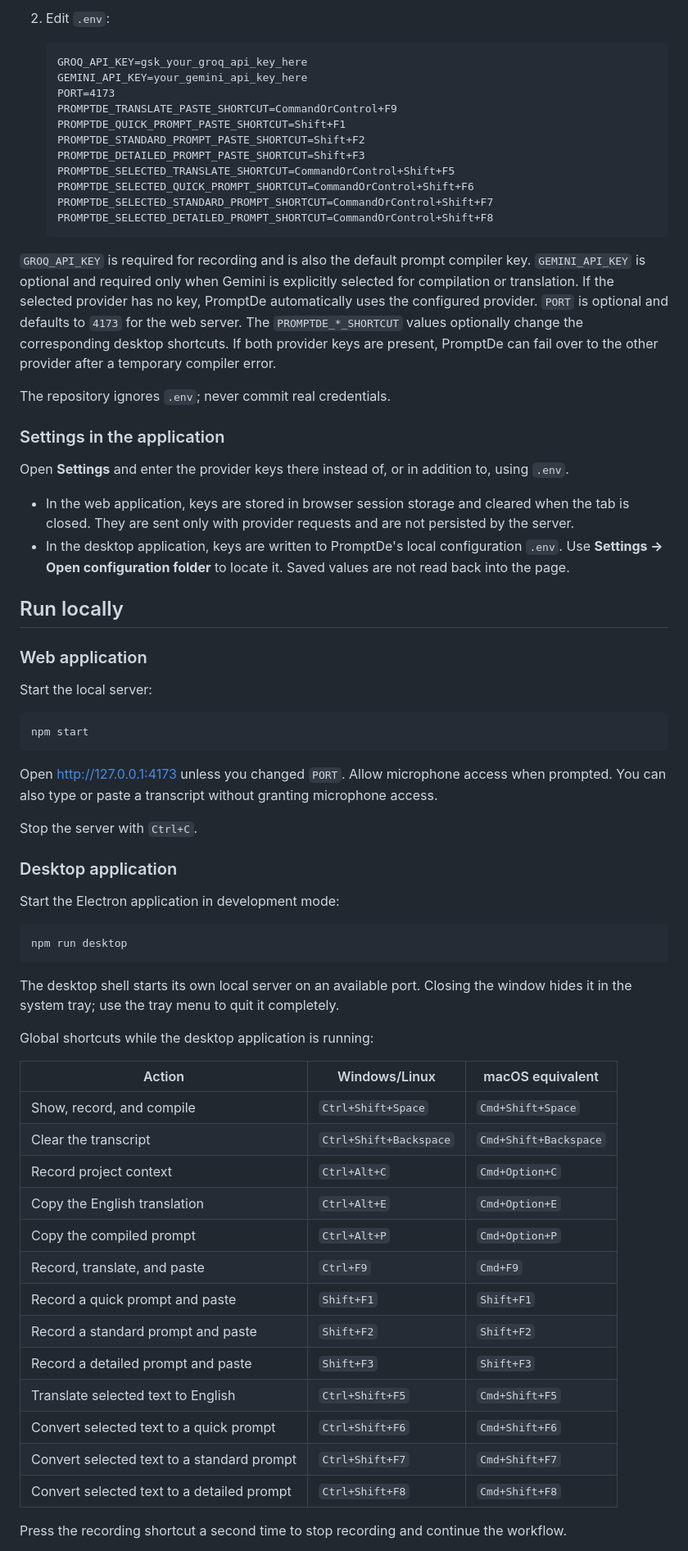
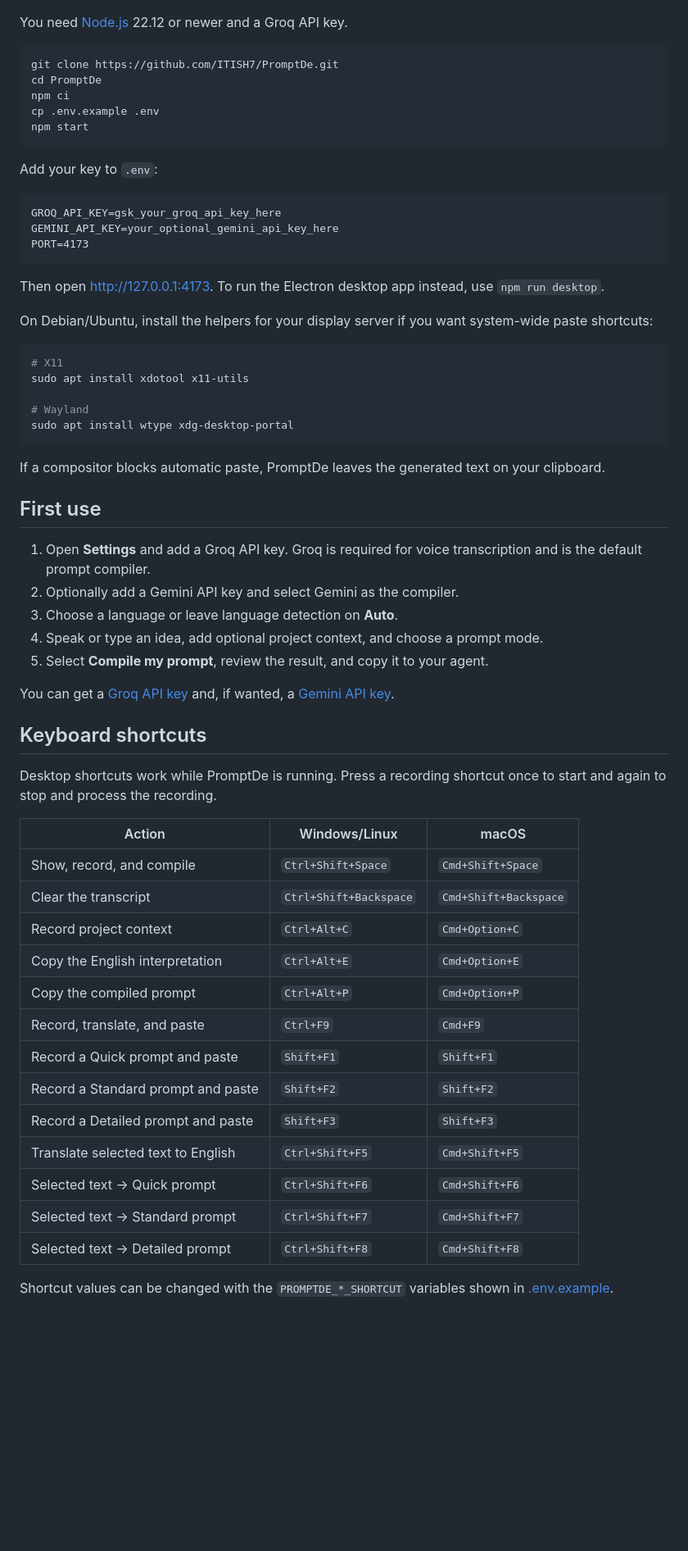
Before and after one commit to ITISH7/PromptDe, a Markdown page: README.md, the part around one of its changes. Shown at 82% size. Drawn GitHub-style; blank space fills up the shorter version.

````diff
--- a/README.md
+++ b/README.md
@@ -129,77 +96,64 @@ PromptDe supports two ways to provide API keys.
-2. Edit `.env`:
-
-   ```dotenv
-   GROQ_API_KEY=gsk_your_groq_api_key_here
-   GEMINI_API_KEY=your_gemini_api_key_here
-   PORT=4173
-   PROMPTDE_TRANSLATE_PASTE_SHORTCUT=CommandOrControl+F9
-   PROMPTDE_QUICK_PROMPT_PASTE_SHORTCUT=Shift+F1
-   PROMPTDE_STANDARD_PROMPT_PASTE_SHORTCUT=Shift+F2
-   PROMPTDE_DETAILED_PROMPT_PASTE_SHORTCUT=Shift+F3
-   PROMPTDE_SELECTED_TRANSLATE_SHORTCUT=CommandOrControl+Shift+F5
-   PROMPTDE_SELECTED_QUICK_PROMPT_SHORTCUT=CommandOrControl+Shift+F6
-   PROMPTDE_SELECTED_STANDARD_PROMPT_SHORTCUT=CommandOrControl+Shift+F7
-   PROMPTDE_SELECTED_DETAILED_PROMPT_SHORTCUT=CommandOrControl+Shift+F8
-   ```
-
-`GROQ_API_KEY` is required for recording and is also the default prompt compiler
-key. `GEMINI_API_KEY` is optional and required only when Gemini is explicitly
-selected for compilation or translation. If the selected provider has no key,
-PromptDe automatically uses the configured provider. `PORT` is optional and
-defaults to `4173` for the web server. The `PROMPTDE_*_SHORTCUT` values optionally
-change the corresponding desktop shortcuts. If both provider keys are present,
-PromptDe can fail over to the other provider after a temporary compiler error.
-
-The repository ignores `.env`; never commit real credentials.
-
-### Settings in the application
-
-Open **Settings** and enter the provider keys there instead of, or in addition to, using `.env`.
-
-- In the web application, keys are stored in browser session storage and cleared when the tab is closed. They are sent only with provider requests and are not persisted by the server.
-- In the desktop application, keys are written to PromptDe's local configuration `.env`. Use **Settings → Open configuration folder** to locate it. Saved values are not read back into the page.
-
-## Run locally
-
-### Web application
-
-Start the local server:
+You need [Node.js](https://nodejs.org/) 22.12 or newer and a Groq API key.
 
 ```bash
+git clone https://github.com/ITISH7/PromptDe.git
+cd PromptDe
+npm ci
+cp .env.example .env
 npm start
 ```
 
-Open [http://127.0.0.1:4173](http://127.0.0.1:4173) unless you changed `PORT`. Allow microphone access when prompted. You can also type or paste a transcript without granting microphone access.
+Add your key to `.env`:
 
-Stop the server with `Ctrl+C`.
+```dotenv
+GROQ_API_KEY=gsk_your_groq_api_key_here
+GEMINI_API_KEY=your_optional_gemini_api_key_here
+PORT=4173
+```
 
-### Desktop application
+Then open [http://127.0.0.1:4173](http://127.0.0.1:4173). To run the Electron desktop app instead, use `npm run desktop`.
 
-Start the Electron application in development mode:
+On Debian/Ubuntu, install the helpers for your display server if you want system-wide paste shortcuts:
 
 ```bash
-npm run desktop
+# X11
+sudo apt install xdotool x11-utils
+
+# Wayland
+sudo apt install wtype xdg-desktop-portal
 ```
 
-The desktop shell starts its own local server on an available port. Closing the window hides it in the system tray; use the tray menu to quit it completely.
+If a compositor blocks automatic paste, PromptDe leaves the generated text on your clipboard.
 
-Global shortcuts while the desktop application is running:
+## First use
 
-| Action | Windows/Linux | macOS equivalent |
+1. Open **Settings** and add a Groq API key. Groq is required for voice transcription and is the default prompt compiler.
+2. Optionally add a Gemini API key and select Gemini as the compiler.
+3. Choose a language or leave language detection on **Auto**.
+4. Speak or type an idea, add optional project context, and choose a prompt mode.
+5. Select **Compile my prompt**, review the result, and copy it to your agent.
+
+You can get a [Groq API key](https://console.groq.com/keys) and, if wanted, a [Gemini API key](https://aistudio.google.com/app/apikey).
+
+## Keyboard shortcuts
+
+Desktop shortcuts work while PromptDe is running. Press a recording shortcut once to start and again to stop and process the recording.
+
+| Action | Windows/Linux | macOS |
 | --- | --- | --- |
 | Show, record, and compile | `Ctrl+Shift+Space` | `Cmd+Shift+Space` |
 | Clear the transcript | `Ctrl+Shift+Backspace` | `Cmd+Shift+Backspace` |
 | Record project context | `Ctrl+Alt+C` | `Cmd+Option+C` |
-| Copy the English translation | `Ctrl+Alt+E` | `Cmd+Option+E` |
+| Copy the English interpretation | `Ctrl+Alt+E` | `Cmd+Option+E` |
 | Copy the compiled prompt | `Ctrl+Alt+P` | `Cmd+Option+P` |
 | Record, translate, and paste | `Ctrl+F9` | `Cmd+F9` |
-| Record a quick prompt and paste | `Shift+F1` | `Shift+F1` |
-| Record a standard prompt and paste | `Shift+F2` | `Shift+F2` |
-| Record a detailed prompt and paste | `Shift+F3` | `Shift+F3` |
+| Record a Quick prompt and paste | `Shift+F1` | `Shift+F1` |
+| Record a Standard prompt and paste | `Shift+F2` | `Shift+F2` |
+| Record a Detailed prompt and paste | `Shift+F3` | `Shift+F3` |
 | Translate selected text to English | `Ctrl+Shift+F5` | `Cmd+Shift+F5` |
-| Convert selected text to a quick prompt | `Ctrl+Shift+F6` | `Cmd+Shift+F6` |
-| Convert selected text to a standard prompt | `Ctrl+Shift+F7` | `Cmd+Shift+F7` |
-| Convert selected text to a detailed prompt | `Ctrl+Shift+F8` | `Cmd+Shift+F8` |
+| Selected text → Quick prompt | `Ctrl+Shift+F6` | `Cmd+Shift+F6` |
+| Selected text → Standard prompt | `Ctrl+Shift+F7` | `Cmd+Shift+F7` |
+| Selected text → Detailed prompt | `Ctrl+Shift+F8` | `Cmd+Shift+F8` |
 
-Press the recording shortcut a second time to stop recording and continue the workflow.
+Shortcut values can be changed with the `PROMPTDE_*_SHORTCUT` variables shown in [.env.example](.env.example).
 
````
Also changed, not shown: other parts of README.md (+88 -142 lines), docs/images/promptde-interface.png (added), 5 other files.
